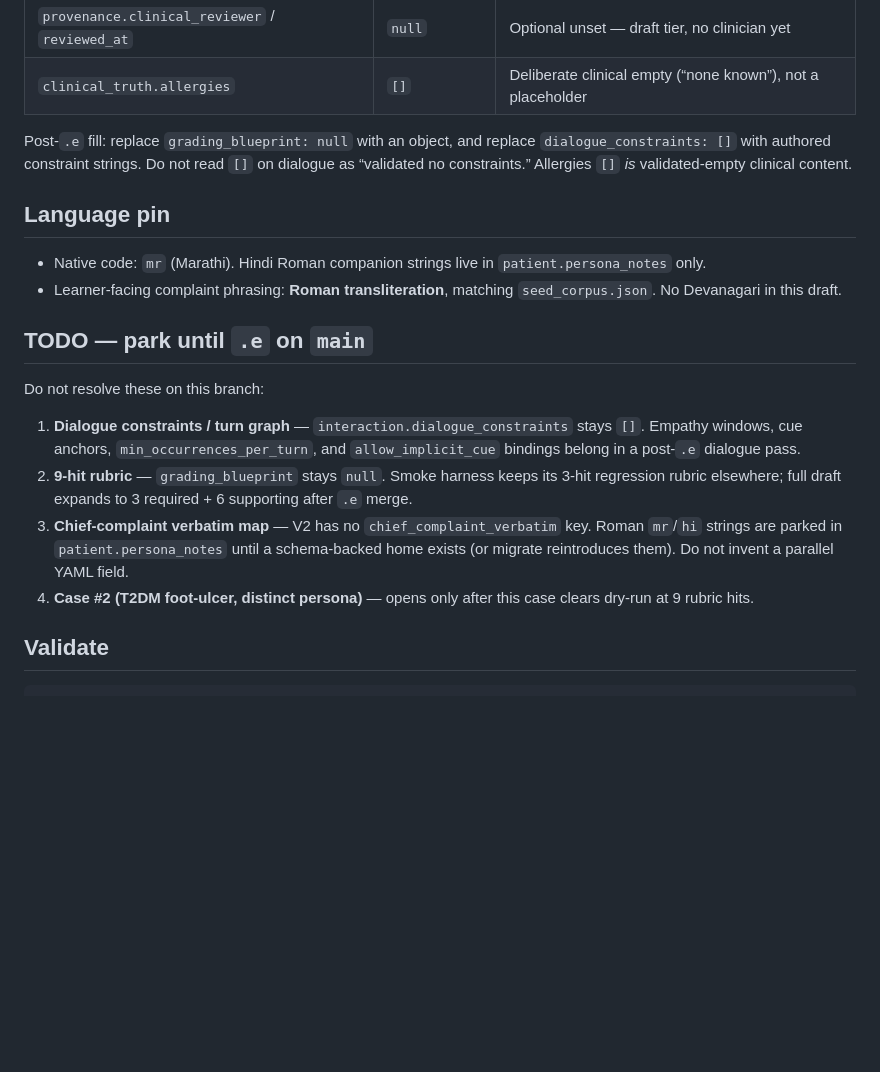
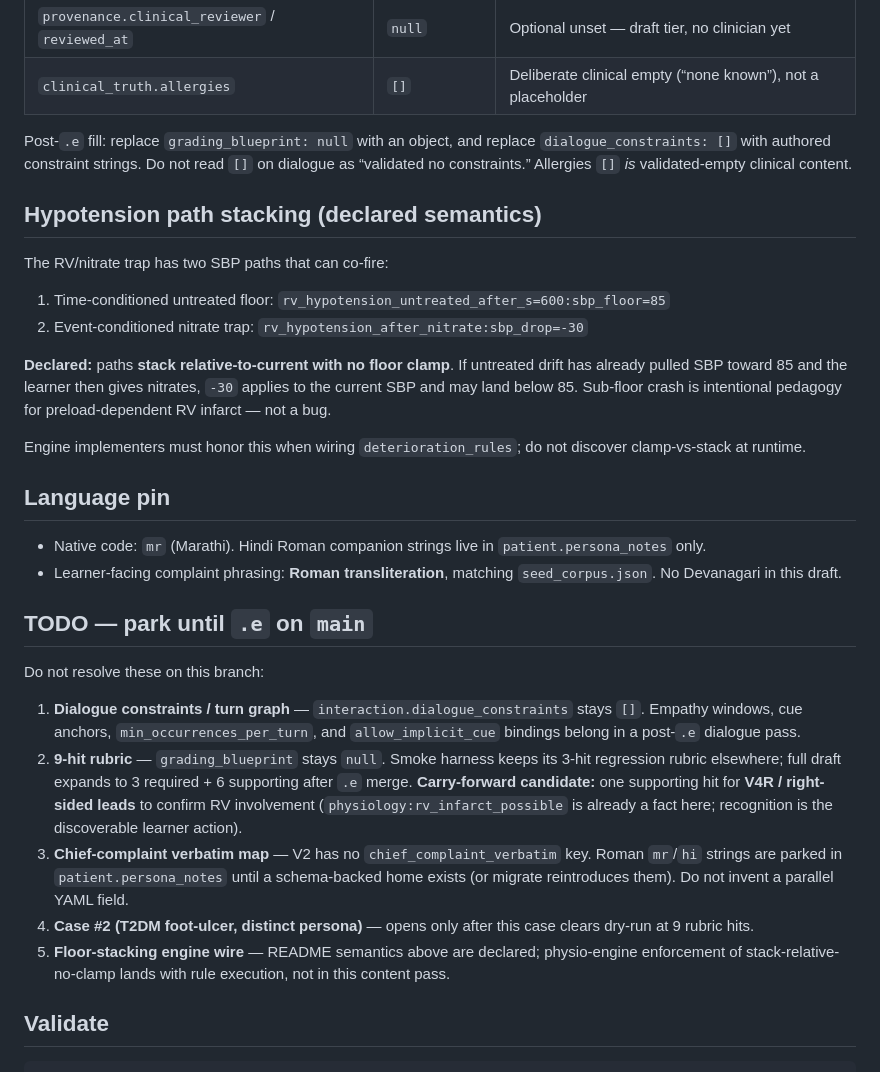
Before and after one commit to jaiv007x-cell/naadi, a Markdown page: content/ramesh-stemi-draft/README.md, the part around the change. Rendered like a GitHub page; blank space fills up the shorter version.

Commit message:
Declare RV hypotension stack semantics and V4R rubric carry-forward
Name relative-to-current no-floor-clamp stacking for the nitrate trap vs untreated SBP floor, and park V4R right-sided leads as a supporting-hit candidate for the post-.e rubric pass.

Co-authored-by: Cursor <cursoragent@cursor.com>

```diff
--- a/content/ramesh-stemi-draft/README.md
+++ b/content/ramesh-stemi-draft/README.md
@@ -65,6 +65,21 @@ Post-`.e` fill: replace `grading_blueprint: null` with an object, and replace
 `[]` on dialogue as “validated no constraints.” Allergies `[]` *is*
 validated-empty clinical content.
 
+## Hypotension path stacking (declared semantics)
+
+The RV/nitrate trap has two SBP paths that can co-fire:
+
+1. Time-conditioned untreated floor: `rv_hypotension_untreated_after_s=600:sbp_floor=85`
+2. Event-conditioned nitrate trap: `rv_hypotension_after_nitrate:sbp_drop=-30`
+
+**Declared:** paths **stack relative-to-current with no floor clamp**. If untreated
+drift has already pulled SBP toward 85 and the learner then gives nitrates,
+`-30` applies to the current SBP and may land below 85. Sub-floor crash is
+intentional pedagogy for preload-dependent RV infarct — not a bug.
+
+Engine implementers must honor this when wiring `deterioration_rules`; do not
+discover clamp-vs-stack at runtime.
+
 ## Language pin
 
 - Native code: `mr` (Marathi). Hindi Roman companion strings live in
@@ -81,13 +96,19 @@ Do not resolve these on this branch:
    and `allow_implicit_cue` bindings belong in a post-`.e` dialogue pass.
 2. **9-hit rubric** — `grading_blueprint` stays `null`. Smoke harness
    keeps its 3-hit regression rubric elsewhere; full draft expands to
-   3 required + 6 supporting after `.e` merge.
+   3 required + 6 supporting after `.e` merge. **Carry-forward candidate:**
+   one supporting hit for **V4R / right-sided leads** to confirm RV
+   involvement (`physiology:rv_infarct_possible` is already a fact here;
+   recognition is the discoverable learner action).
 3. **Chief-complaint verbatim map** — V2 has no
    `chief_complaint_verbatim` key. Roman `mr`/`hi` strings are parked in
    `patient.persona_notes` until a schema-backed home exists (or migrate
    reintroduces them). Do not invent a parallel YAML field.
 4. **Case #2 (T2DM foot-ulcer, distinct persona)** — opens only after
    this case clears dry-run at 9 rubric hits.
+5. **Floor-stacking engine wire** — README semantics above are declared;
+   physio-engine enforcement of stack-relative-no-clamp lands with rule
+   execution, not in this content pass.
 
 ## Validate
 
```
